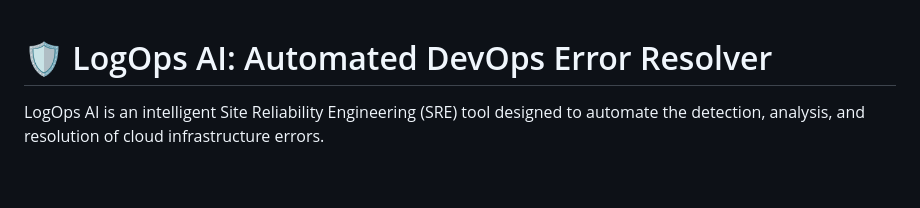
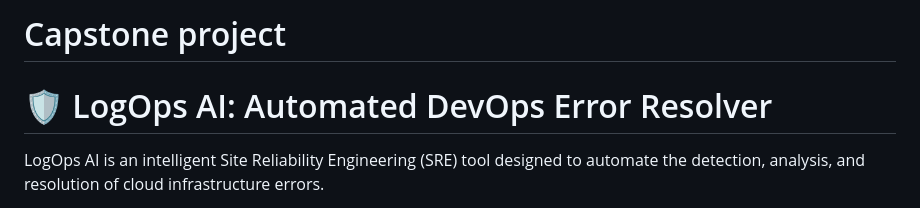
Before and after one commit to YashShedge503/glidecloud, a Markdown page: README.md, the part around the change. Rendered like a GitHub page; blank space fills up the shorter version.

```diff
--- a/README.md
+++ b/README.md
@@ -1,3 +1,4 @@
+# Capstone project
 # 🛡️ LogOps AI: Automated DevOps Error Resolver
 
 LogOps AI is an intelligent Site Reliability Engineering (SRE) tool designed to automate the detection, analysis, and resolution of cloud infrastructure errors.
```
